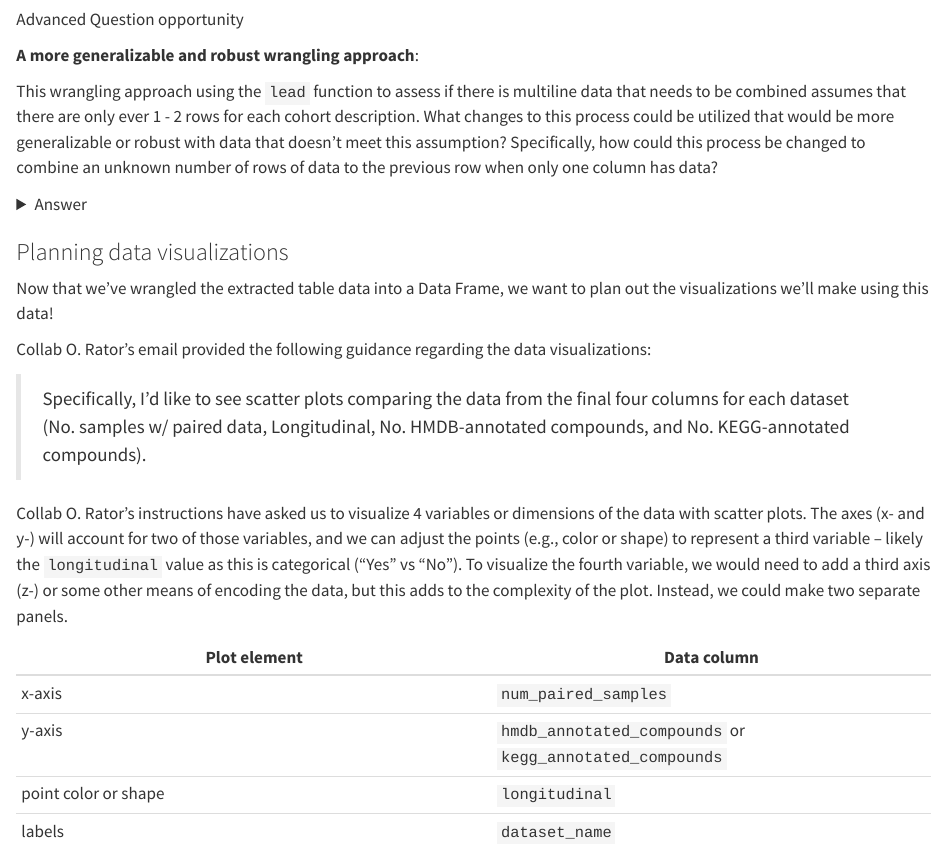
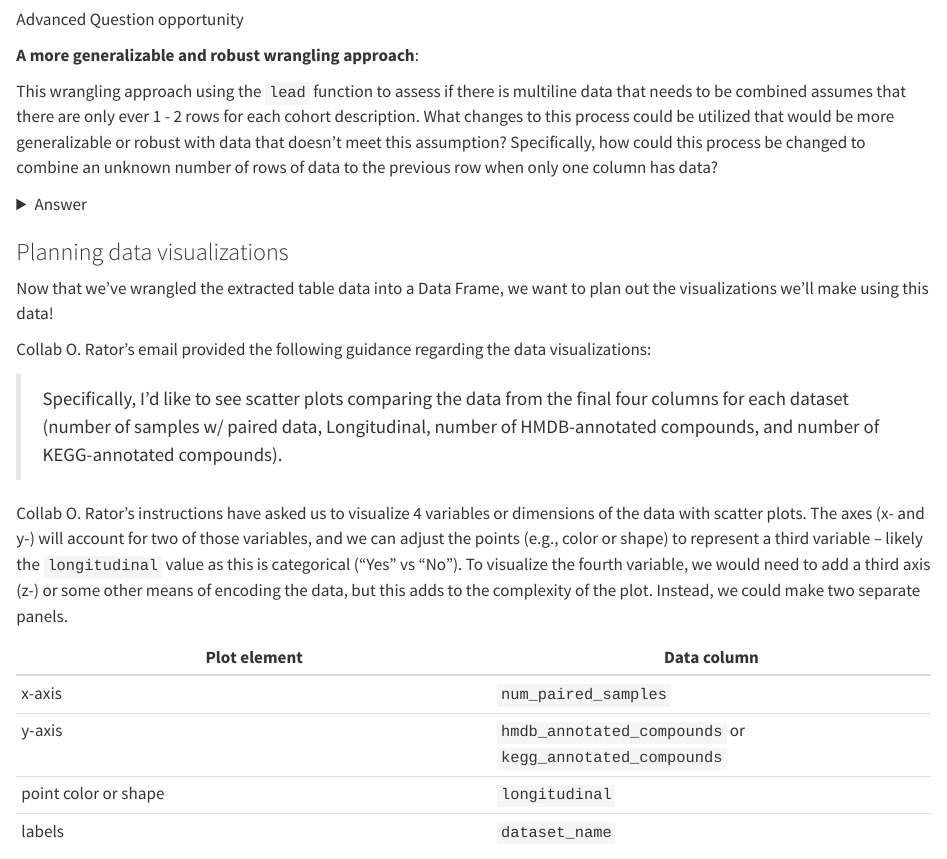
Before and after one commit to opencasestudies/ocs-bio-containers, a Quarto document (_data_wrangling.qmd): the page in a window 1100 px wide, from 1400 px down. Rendered offline with R 4.5, knitr and Pandoc in place of Quarto, with nearby package versions; some code elsewhere in the file could not run offline; long lines of code are wrapped; common packages that the code uses without loading them are loaded.

Commit message:
Clarify visualization instructions for scatter plots
Corrected wording for clarity in visualization guidance.

```diff
--- a/_data_wrangling.qmd
+++ b/_data_wrangling.qmd
@@ -235,7 +235,7 @@ Now that we've wrangled the extracted table data into a Data Frame, we want to p
 
 Collab O. Rator's email provided the following guidance regarding the data visualizations:
 
->Specifically, I’d like to see scatter plots comparing the data from the final four columns for each dataset (No. samples w/ paired data, Longitudinal, No. HMDB-annotated compounds, and No. KEGG-annotated compounds).
+>Specifically, I’d like to see scatter plots comparing the data from the final four columns for each dataset (number of samples w/ paired data, Longitudinal, number of HMDB-annotated compounds, and number of KEGG-annotated compounds).
 
 Collab O. Rator's instructions have asked us to visualize 4 variables or dimensions of the data with scatter plots. The axes (x- and y-) will account for two of those variables, and we can adjust the points (e.g., color or shape) to represent a third variable -- likely the `longitudinal` value as this is categorical ("Yes" vs "No"). To visualize the fourth variable, we would need to add a third axis (z-) or some other means of encoding the data, but this adds to the complexity of the plot. Instead, we could make two separate panels.
 
```
